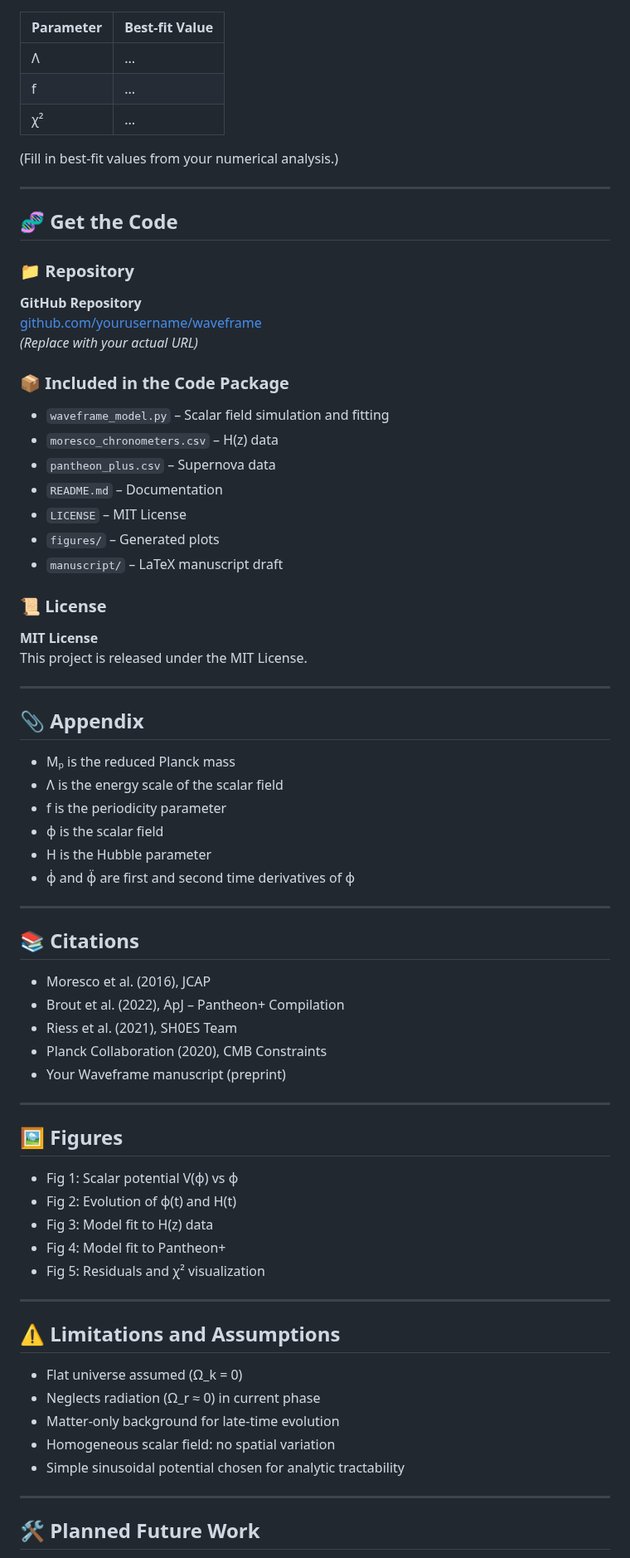
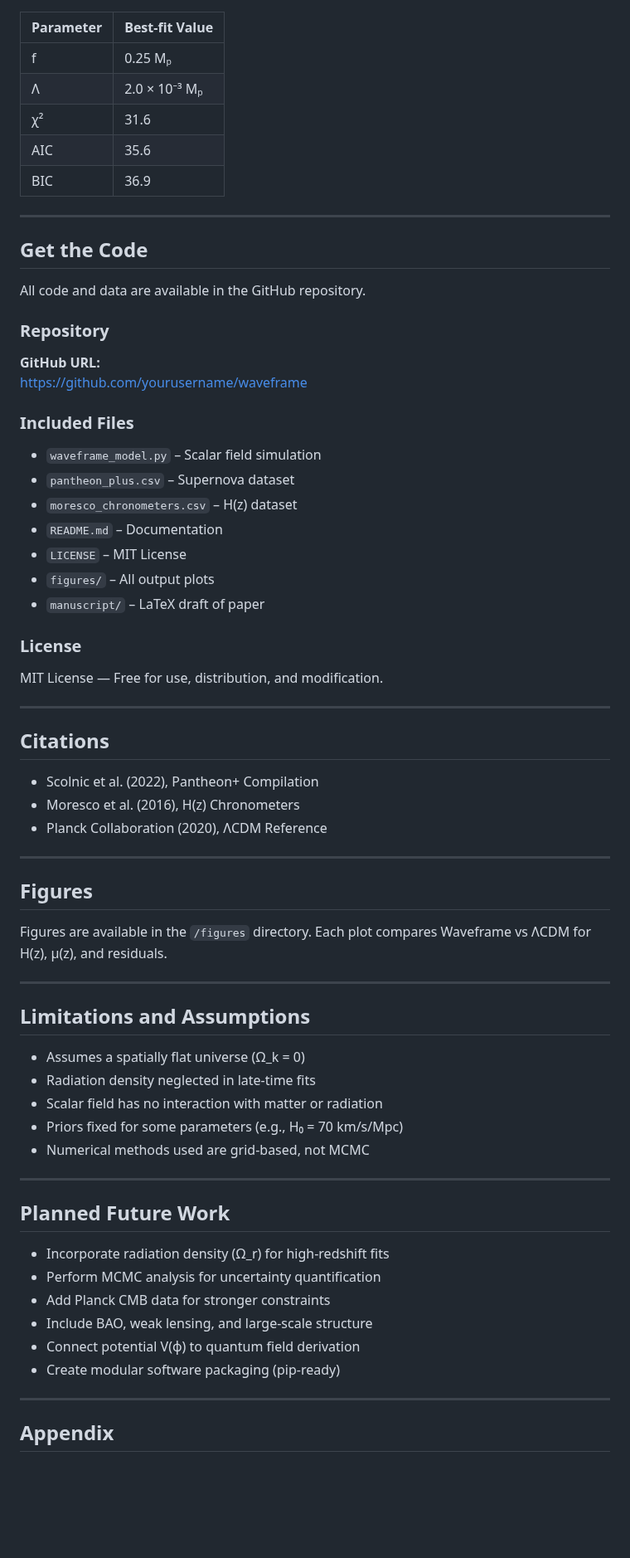
Before and after one commit to Wright-Shawn/Waveframe-Hypothesis, a Markdown page: README.md, the part around one of its changes. Shown at 83% size. GitHub-like rendering; blank space fills up the shorter version.

```diff
--- a/README.md
+++ b/README.md
@@ -64,76 +75,73 @@ Two primary datasets were used to evaluate the model:
 
 | Parameter | Best-fit Value |
 |----------|----------------|
-| Λ        | ...            |
-| f        | ...            |
-| χ²       | ...            |
-
-(Fill in best-fit values from your numerical analysis.)
+| f        | 0.25 Mₚ        |
+| Λ        | 2.0 × 10⁻³ Mₚ  |
+| χ²       | 31.6           |
+| AIC      | 35.6           |
+| BIC      | 36.9           |
 
 ---
 
-## 🧬 Get the Code
+## Get the Code
 
-### 📁 Repository
-**GitHub Repository**
-[github.com/yourusername/waveframe](https://github.com/yourusername/waveframe)
-*(Replace with your actual URL)*
+All code and data are available in the GitHub repository.
 
-### 📦 Included in the Code Package
-- `waveframe_model.py` – Scalar field simulation and fitting
-- `moresco_chronometers.csv` – H(z) data
-- `pantheon_plus.csv` – Supernova data
+### Repository
+
+**GitHub URL:**
+[https://github.com/yourusername/waveframe](https://github.com/yourusername/waveframe)
+
+### Included Files
+
+- `waveframe_model.py` – Scalar field simulation
+- `pantheon_plus.csv` – Supernova dataset
+- `moresco_chronometers.csv` – H(z) dataset
 - `README.md` – Documentation
 - `LICENSE` – MIT License
-- `figures/` – Generated plots
-- `manuscript/` – LaTeX manuscript draft
+- `figures/` – All output plots
+- `manuscript/` – LaTeX draft of paper
 
-### 📜 License
-**MIT License**
-This project is released under the MIT License.
+### License
+
+MIT License — Free for use, distribution, and modification.
 
 ---
 
-## 📎 Appendix
+## Citations
 
-- Mₚ is the reduced Planck mass
-- Λ is the energy scale of the scalar field
-- f is the periodicity parameter
-- ϕ is the scalar field
-- H is the Hubble parameter
-- ϕ̇ and ϕ̈ are first and second time derivatives of ϕ
+- Scolnic et al. (2022), Pantheon+ Compilation
+- Moresco et al. (2016), H(z) Chronometers
+- Planck Collaboration (2020), ΛCDM Reference
 
 ---
 
-## 📚 Citations
+## Figures
 
-- Moresco et al. (2016), JCAP
-- Brout et al. (2022), ApJ – Pantheon+ Compilation
-- Riess et al. (2021), SH0ES Team
-- Planck Collaboration (2020), CMB Constraints
-- Your Waveframe manuscript (preprint)
+Figures are available in the `/figures` directory. Each plot compares Waveframe vs ΛCDM for H(z), μ(z), and residuals.
 
 ---
 
-## 🖼️ Figures
+## Limitations and Assumptions
 
-- Fig 1: Scalar potential V(ϕ) vs ϕ
-- Fig 2: Evolution of ϕ(t) and H(t)
-- Fig 3: Model fit to H(z) data
-- Fig 4: Model fit to Pantheon+
-- Fig 5: Residuals and χ² visualization
+- Assumes a spatially flat universe (Ω_k = 0)
+- Radiation density neglected in late-time fits
+- Scalar field has no interaction with matter or radiation
+- Priors fixed for some parameters (e.g., H₀ = 70 km/s/Mpc)
+- Numerical methods used are grid-based, not MCMC
 
 ---
 
-## ⚠️ Limitations and Assumptions
+## Planned Future Work
 
-- Flat universe assumed (Ω_k = 0)
-- Neglects radiation (Ω_r ≈ 0) in current phase
-- Matter-only background for late-time evolution
-- Homogeneous scalar field: no spatial variation
-- Simple sinusoidal potential chosen for analytic tractability
+- Incorporate radiation density (Ω_r) for high-redshift fits
+- Perform MCMC analysis for uncertainty quantification
+- Add Planck CMB data for stronger constraints
+- Include BAO, weak lensing, and large-scale structure
+- Connect potential V(ϕ) to quantum field derivation
+- Create modular software packaging (pip-ready)
 
 ---
 
-## 🛠️ Planned Future Work
+## Appendix
 
```
Also changed, not shown: other parts of README.md (+59 -57 lines).
